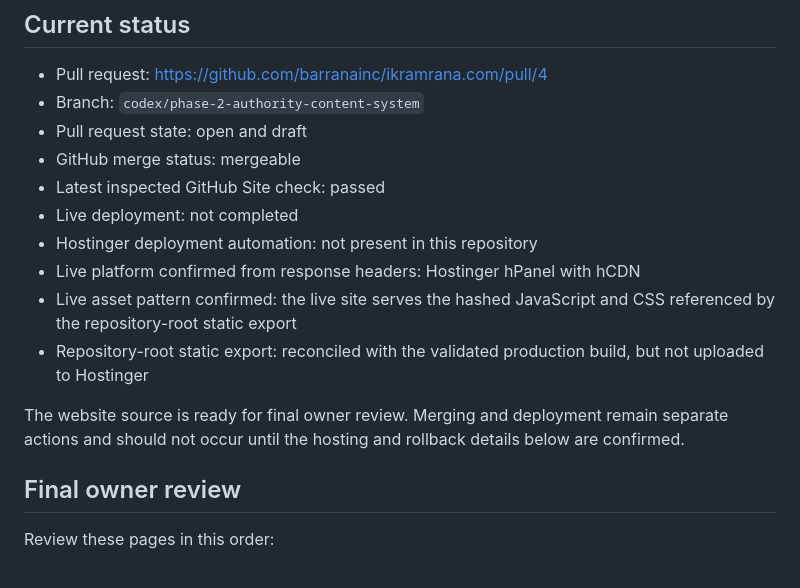
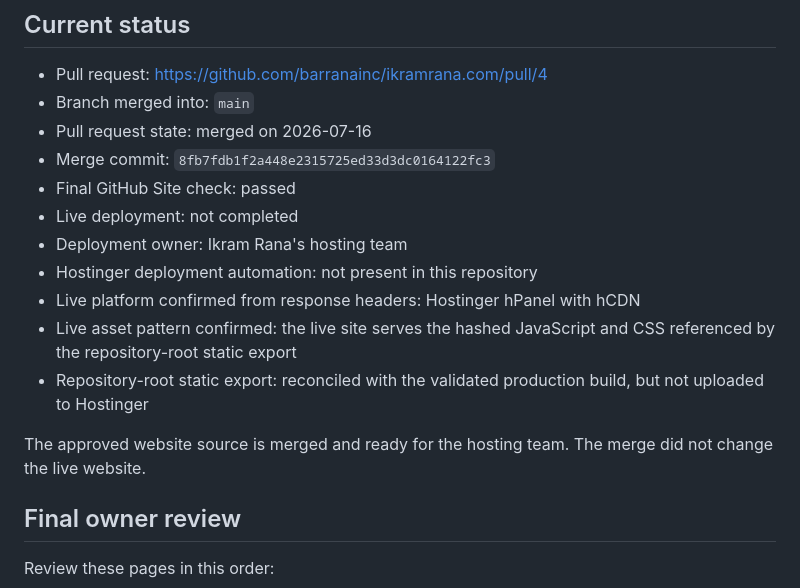
Before and after one commit to barranainc/ikramrana.com, a Markdown page: OWNER_REVIEW_AND_DEPLOYMENT.md, the part around the change. GitHub-like rendering.

```diff
--- a/OWNER_REVIEW_AND_DEPLOYMENT.md
+++ b/OWNER_REVIEW_AND_DEPLOYMENT.md
@@ -5,17 +5,18 @@ Last updated: 2026-07-16
 ## Current status
 
 - Pull request: https://github.com/barranainc/ikramrana.com/pull/4
-- Branch: `codex/phase-2-authority-content-system`
-- Pull request state: open and draft
-- GitHub merge status: mergeable
-- Latest inspected GitHub Site check: passed
+- Branch merged into: `main`
+- Pull request state: merged on 2026-07-16
+- Merge commit: `8fb7fdb1f2a448e2315725ed33d3dc0164122fc3`
+- Final GitHub Site check: passed
 - Live deployment: not completed
+- Deployment owner: Ikram Rana's hosting team
 - Hostinger deployment automation: not present in this repository
 - Live platform confirmed from response headers: Hostinger hPanel with hCDN
 - Live asset pattern confirmed: the live site serves the hashed JavaScript and CSS referenced by the repository-root static export
 - Repository-root static export: reconciled with the validated production build, but not uploaded to Hostinger
 
-The website source is ready for final owner review. Merging and deployment remain separate actions and should not occur until the hosting and rollback details below are confirmed.
+The approved website source is merged and ready for the hosting team. The merge did not change the live website.
 
 ## Final owner review
 
```
Also changed, not shown: FULL_SITE_REVIEW.md (+10 -9 lines).
